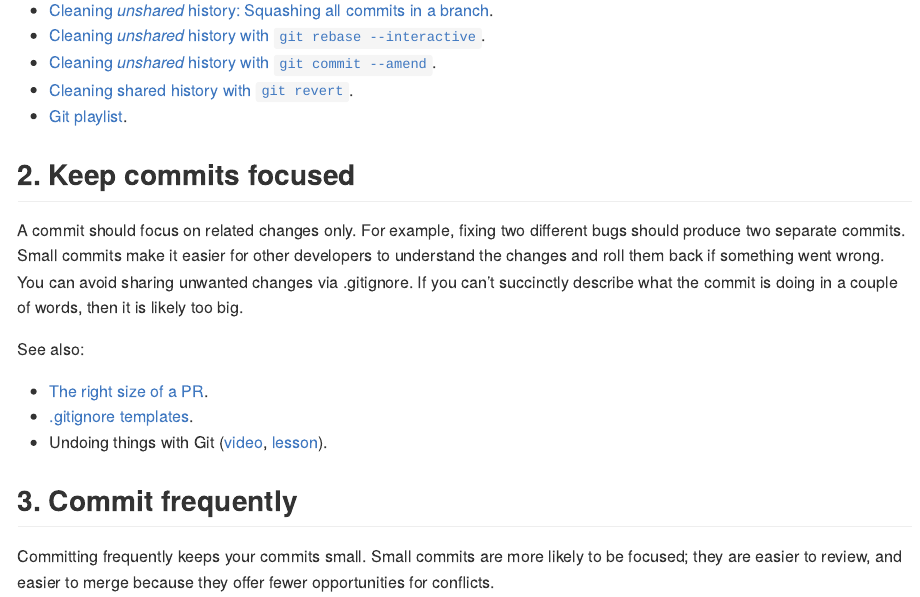
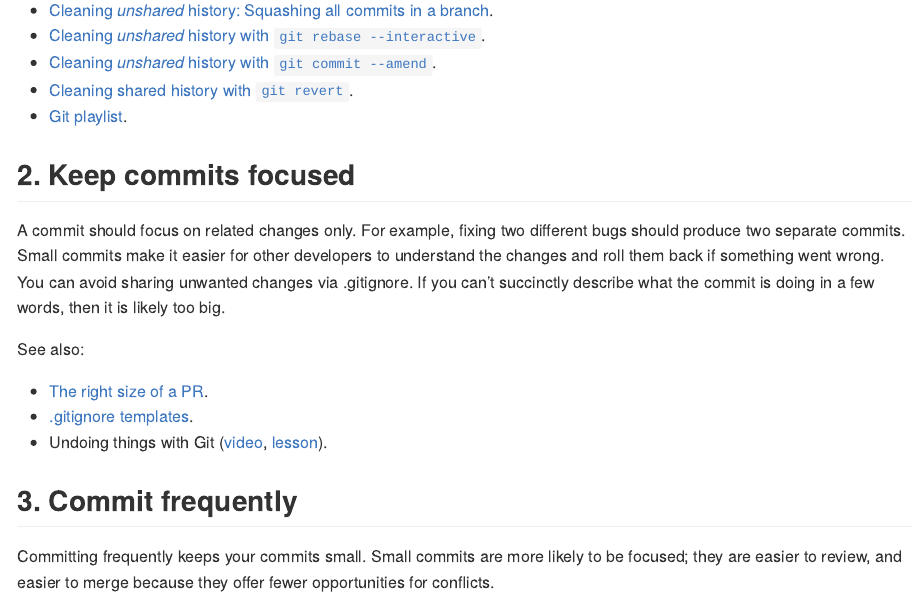
Before and after one commit to 2DegreesInvesting/practices, an R Markdown document (git.Rmd): the page in a window 1100 px wide, from 530 px down. The pictures show the output file git.md that the author committed with the source, drawn offline in the style of GitHub.

Commit message:
A couple of words is too few words

```diff
--- a/git.Rmd
+++ b/git.Rmd
@@ -34,12 +34,11 @@ See also:
 
 ## 2. Keep commits focused
 
-A commit should focus on related changes only. For example, fixing two
-different bugs should produce two separate commits. Small commits make it
-easier for other developers to understand the changes and roll them back if
-something went wrong. You can avoid sharing unwanted changes via .gitignore. If
-you can't succinctly describe what the commit is doing in a couple of words,
-then it is likely too big.
+A commit should focus on related changes only. For example, fixing two different
+bugs should produce two separate commits. Small commits make it easier for other
+developers to understand the changes and roll them back if something went wrong.
+You can avoid sharing unwanted changes via .gitignore. If you can't succinctly
+describe what the commit is doing in a few words, then it is likely too big.
 
 See also:
 
```
Also changed, not shown: git.md.
